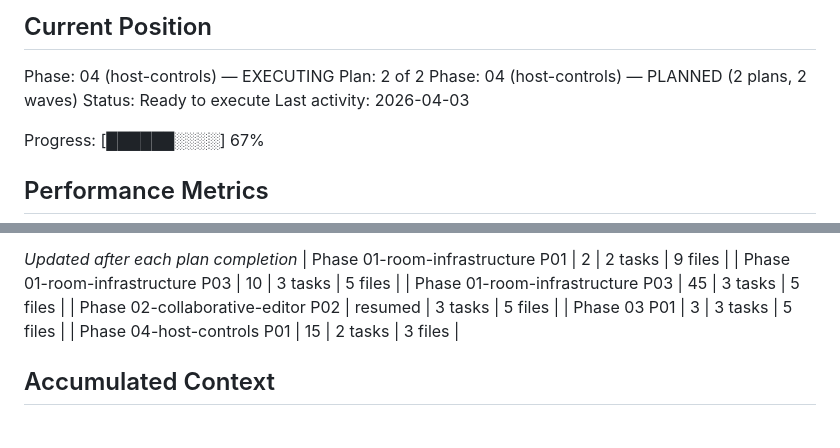
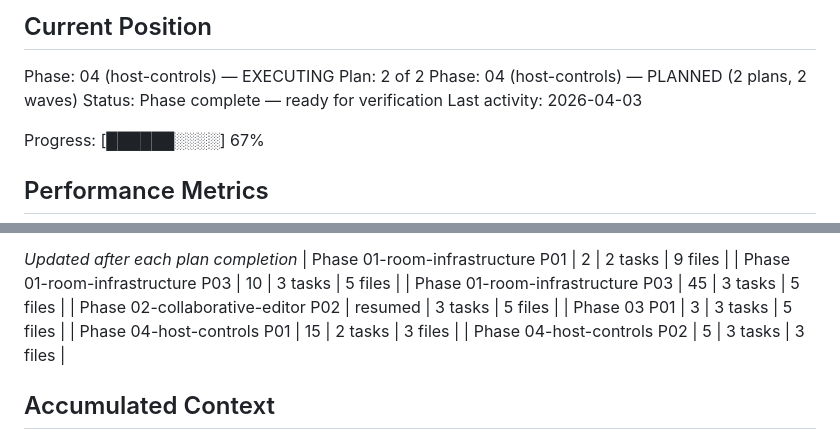
Before and after one commit to tdhcuong/Python_Live_Coding, a Markdown page: .planning/STATE.md, 2 parts joined by grey strips. GitHub-like rendering.

```diff
--- a/.planning/STATE.md
+++ b/.planning/STATE.md
@@ -28,7 +28,7 @@ See: .planning/PROJECT.md (updated 2026-04-01)
 Phase: 04 (host-controls) — EXECUTING
 Plan: 2 of 2
 Phase: 04 (host-controls) — PLANNED (2 plans, 2 waves)
-Status: Ready to execute
+Status: Phase complete — ready for verification
 Last activity: 2026-04-03
 
 Progress: [██████░░░░] 67%
@@ -59,6 +59,7 @@ Progress: [██████░░░░] 67%
 | Phase 02-collaborative-editor P02 | resumed | 3 tasks | 5 files |
 | Phase 03 P01 | 3 | 3 tasks | 5 files |
 | Phase 04-host-controls P01 | 15 | 2 tasks | 3 files |
+| Phase 04-host-controls P02 | 5 | 3 tasks | 3 files |
 
 ## Accumulated Context
 
```
Also changed, not shown: other parts of .planning/STATE.md (+10 -7 lines), .planning/REQUIREMENTS.md (+4 -4 lines), 1 other file.
